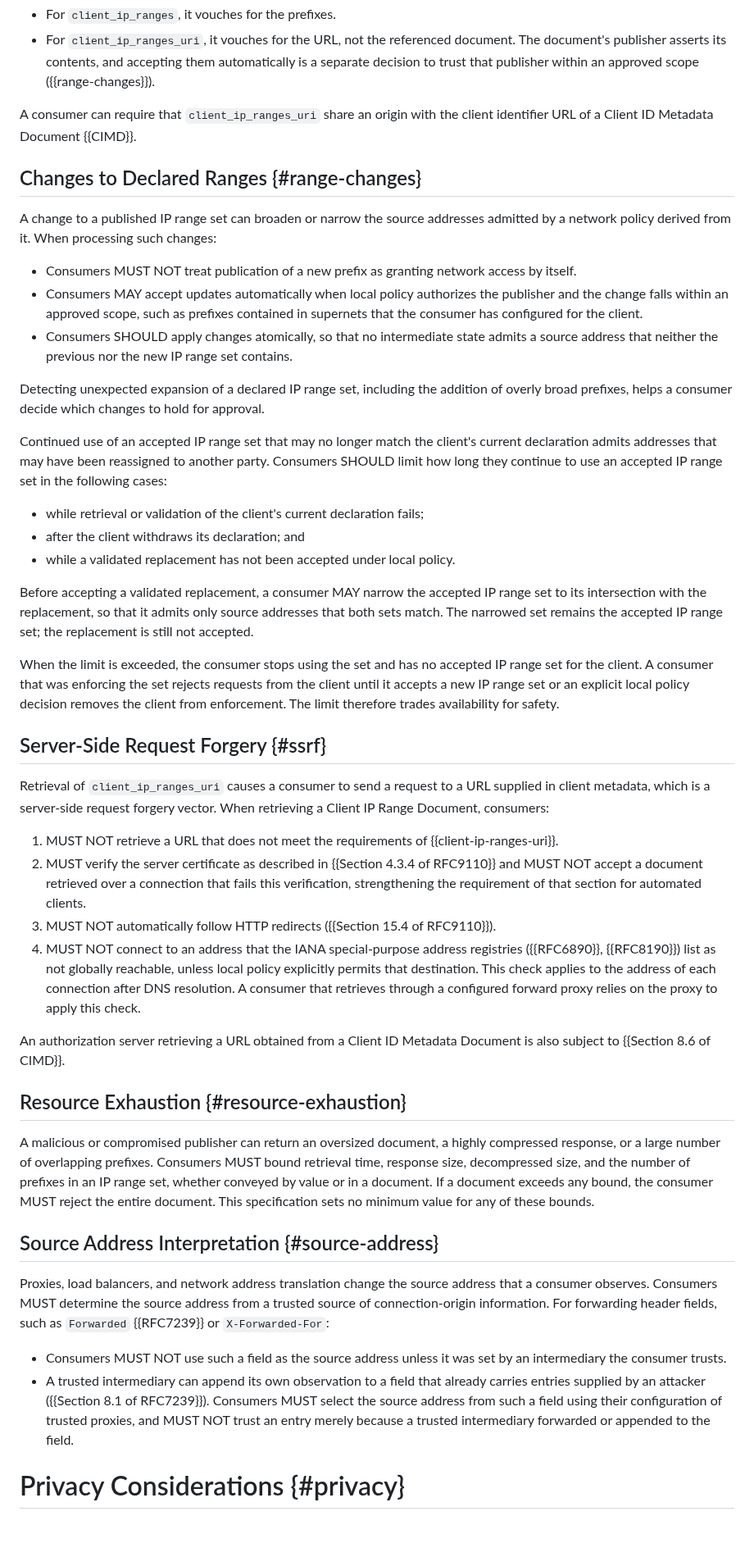
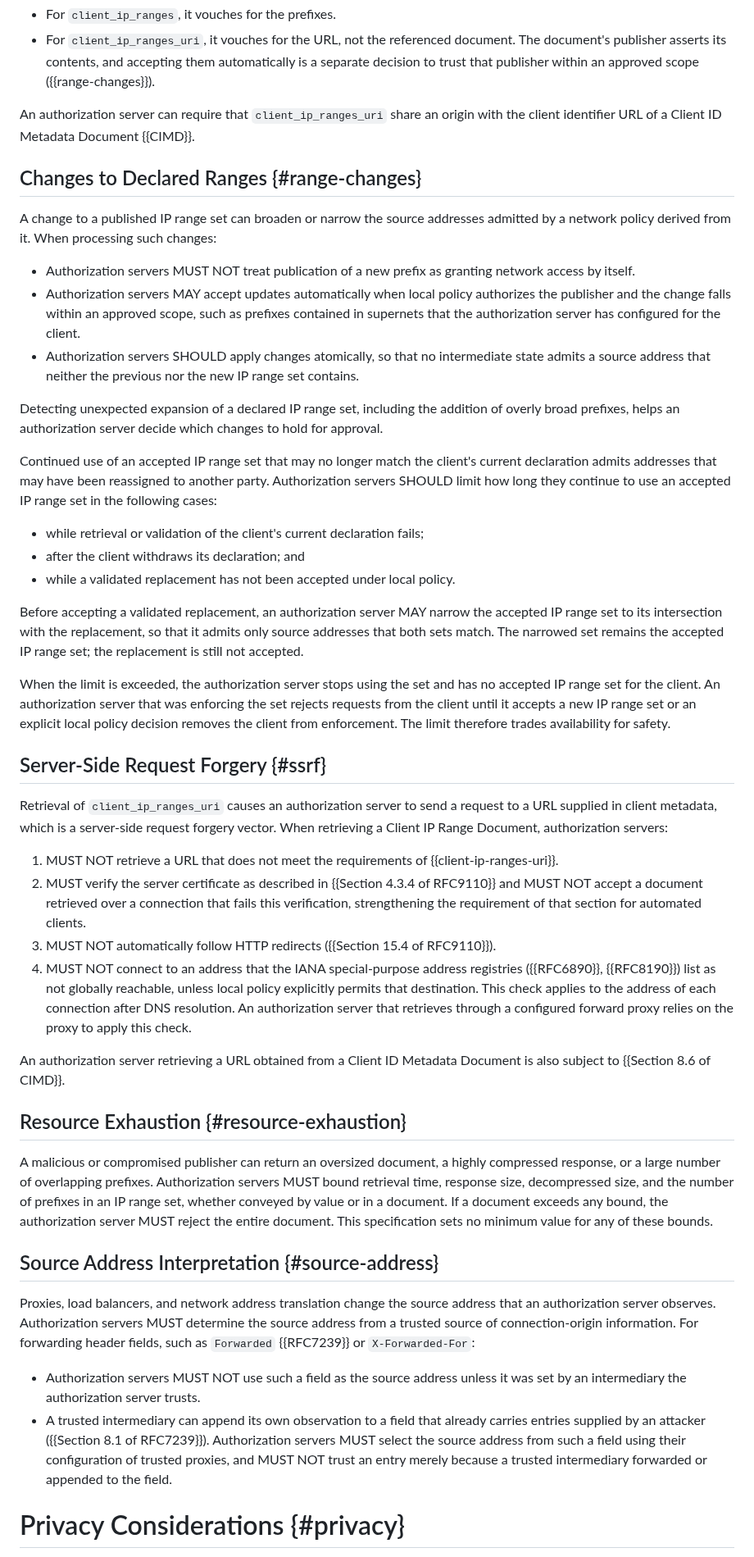
Before and after one commit to mcguinness/draft-mcguinness-oauth-client-ip-ranges, a Markdown page: draft-mcguinness-oauth-client-ip-ranges.md, the part around one of its changes. Shown at 82% size. GitHub-like rendering; blank space fills up the shorter version.

```diff
--- a/draft-mcguinness-oauth-client-ip-ranges.md
+++ b/draft-mcguinness-oauth-client-ip-ranges.md
@@ -550,8 +554,9 @@ vouches only for the values it contains:
   them automatically is a separate decision to trust that publisher
   within an approved scope ({{range-changes}}).
 
-A consumer can require that `client_ip_ranges_uri` share an origin with
-the client identifier URL of a Client ID Metadata Document {{CIMD}}.
+An authorization server can require that `client_ip_ranges_uri` share an
+origin with the client identifier URL of a Client ID Metadata Document
+{{CIMD}}.
 
 ## Changes to Declared Ranges {#range-changes}
 
@@ -559,24 +564,24 @@ A change to a published IP range set can broaden or narrow the source
 addresses admitted by a network policy derived from it. When processing
 such changes:
 
-* Consumers MUST NOT treat publication of a new prefix as granting
-  network access by itself.
-* Consumers MAY accept updates automatically when local policy
-  authorizes the publisher and the change falls within an approved
-  scope, such as prefixes contained in supernets that the consumer has
-  configured for the client.
-* Consumers SHOULD apply changes atomically, so that no intermediate
-  state admits a source address that neither the previous nor the new
-  IP range set contains.
+* Authorization servers MUST NOT treat publication of a new prefix as
+  granting network access by itself.
+* Authorization servers MAY accept updates automatically when local
+  policy authorizes the publisher and the change falls within an
+  approved scope, such as prefixes contained in supernets that the
+  authorization server has configured for the client.
+* Authorization servers SHOULD apply changes atomically, so that no
+  intermediate state admits a source address that neither the previous
+  nor the new IP range set contains.
 
-Detecting unexpected expansion of a declared IP range set, including
-the addition of overly broad prefixes, helps a consumer decide which
-changes to hold for approval.
+Detecting unexpected expansion of a declared IP range set, including the
+addition of overly broad prefixes, helps an authorization server decide
+which changes to hold for approval.
 
 Continued use of an accepted IP range set that may no longer match the
 client's current declaration admits addresses that may have been
-reassigned to another party. Consumers SHOULD limit how long they
-continue to use an accepted IP range set in the following cases:
+reassigned to another party. Authorization servers SHOULD limit how long
+they continue to use an accepted IP range set in the following cases:
 
 * while retrieval or validation of the client's current declaration
   fails;
@@ -584,23 +589,25 @@ continue to use an accepted IP range set in the following cases:
 * while a validated replacement has not been accepted under local
   policy.
 
-Before accepting a validated replacement, a consumer MAY narrow the
-accepted IP range set to its intersection with the replacement, so that
-it admits only source addresses that both sets match. The narrowed set
-remains the accepted IP range set; the replacement is still not
-accepted.
+Before accepting a validated replacement, an authorization server MAY
+narrow the accepted IP range set to its intersection with the
+replacement, so that it admits only source addresses that both sets
+match. The narrowed set remains the accepted IP range set; the
+replacement is still not accepted.
 
-When the limit is exceeded, the consumer stops using the set and has no
-accepted IP range set for the client. A consumer that was enforcing the
-set rejects requests from the client until it accepts a new IP range set
-or an explicit local policy decision removes the client from
-enforcement. The limit therefore trades availability for safety.
+When the limit is exceeded, the authorization server stops using the set
+and has no accepted IP range set for the client. An authorization server
+that was enforcing the set rejects requests from the client until it
+accepts a new IP range set or an explicit local policy decision removes
+the client from enforcement. The limit therefore trades availability for
+safety.
 
 ## Server-Side Request Forgery {#ssrf}
 
-Retrieval of `client_ip_ranges_uri` causes a consumer to send a request
-to a URL supplied in client metadata, which is a server-side request
-forgery vector. When retrieving a Client IP Range Document, consumers:
+Retrieval of `client_ip_ranges_uri` causes an authorization server to
+send a request to a URL supplied in client metadata, which is a
+server-side request forgery vector. When retrieving a Client IP Range
+Document, authorization servers:
 
 1. MUST NOT retrieve a URL that does not meet the requirements of
    {{client-ip-ranges-uri}}.
@@ -612,11 +619,10 @@ forgery vector. When retrieving a Client IP Range Document, consumers:
    ({{Section 15.4 of RFC9110}}).
 4. MUST NOT connect to an address that the IANA special-purpose address
    registries ({{RFC6890}}, {{RFC8190}}) list as not globally reachable,
-   unless local
-   policy explicitly permits that destination. This check applies to the
-   address of each connection after DNS resolution. A consumer that
-   retrieves through a configured forward proxy relies on the proxy to
-   apply this check.
+   unless local policy explicitly permits that destination. This check
+   applies to the address of each connection after DNS resolution. An
+   authorization server that retrieves through a configured forward
+   proxy relies on the proxy to apply this check.
 
 An authorization server retrieving a URL obtained from a Client ID
 Metadata Document is also subject to {{Section 8.6 of CIMD}}.
@@ -625,28 +631,28 @@ Metadata Document is also subject to {{Section 8.6 of CIMD}}.
 
 A malicious or compromised publisher can return an oversized document, a
 highly compressed response, or a large number of overlapping prefixes.
-Consumers MUST bound retrieval time, response size, decompressed size,
-and the number of prefixes in an IP range set, whether conveyed by value
-or in a document. If a document exceeds any bound, the consumer MUST
-reject the entire document. This specification sets no minimum value for
-any of these bounds.
+Authorization servers MUST bound retrieval time, response size,
+decompressed size, and the number of prefixes in an IP range set,
+whether conveyed by value or in a document. If a document exceeds any
+bound, the authorization server MUST reject the entire document. This
+specification sets no minimum value for any of these bounds.
 
 ## Source Address Interpretation {#source-address}
 
 Proxies, load balancers, and network address translation change the
-source address that a consumer observes. Consumers MUST determine the
-source address from a trusted source of connection-origin information.
-For forwarding header fields, such as `Forwarded` {{RFC7239}} or
-`X-Forwarded-For`:
+source address that an authorization server observes. Authorization
+servers MUST determine the source address from a trusted source of
+connection-origin information. For forwarding header fields, such as
+`Forwarded` {{RFC7239}} or `X-Forwarded-For`:
 
-* Consumers MUST NOT use such a field as the source address unless it
-  was set by an intermediary the consumer trusts.
+* Authorization servers MUST NOT use such a field as the source address
+  unless it was set by an intermediary the authorization server trusts.
 * A trusted intermediary can append its own observation to a field that
   already carries entries supplied by an attacker
-  ({{Section 8.1 of RFC7239}}). Consumers MUST select the source address
-  from such a field using their configuration of trusted proxies, and
-  MUST NOT trust an entry merely because a trusted intermediary
-  forwarded or appended to the field.
+  ({{Section 8.1 of RFC7239}}). Authorization servers MUST select the
+  source address from such a field using their configuration of trusted
+  proxies, and MUST NOT trust an entry merely because a trusted
+  intermediary forwarded or appended to the field.
 
 # Privacy Considerations {#privacy}
 
```
Also changed, not shown: other parts of draft-mcguinness-oauth-client-ip-ranges.md (+104 -99 lines).
